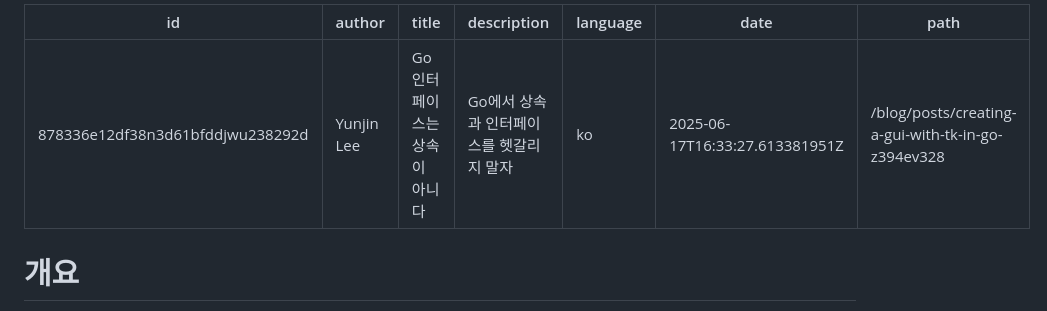
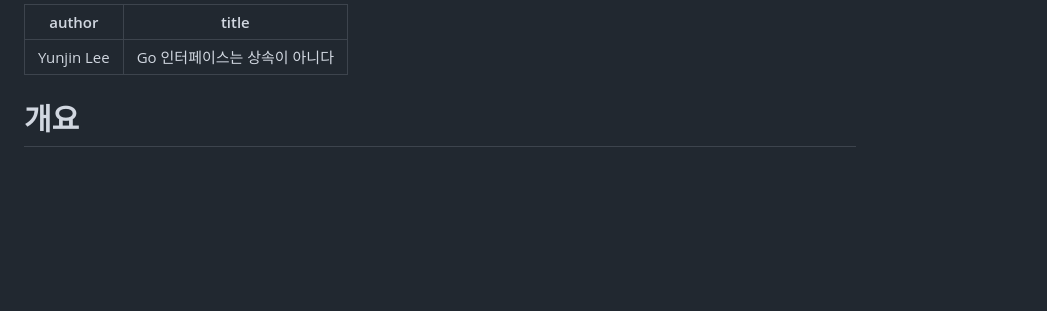
Before and after one commit to gosuda/website, a Markdown page: root/blog/go-interface-difference-from-inheritance.md, the part around the change. Drawn GitHub-style; blank space fills up the shorter version.

Commit message:
chore(blog): Remove unnecessary metadata from Go interface article

```diff
--- a/root/blog/go-interface-difference-from-inheritance.md
+++ b/root/blog/go-interface-difference-from-inheritance.md
@@ -1,11 +1,6 @@
 ---
-id: 878336e12df38n3d61bfddjwu238292d
 author: Yunjin Lee
 title: Go 인터페이스는 상속이 아니다
-description: Go에서 상속과 인터페이스를 헷갈리지 말자
-language: ko
-date: 2025-06-17T16:33:27.613381951Z
-path: /blog/posts/creating-a-gui-with-tk-in-go-z394ev328
 ---
 
 # 개요
```
